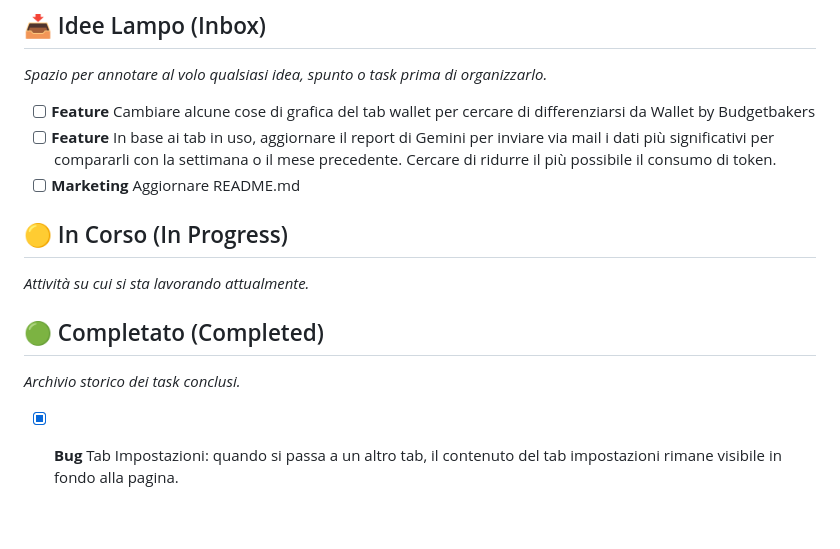
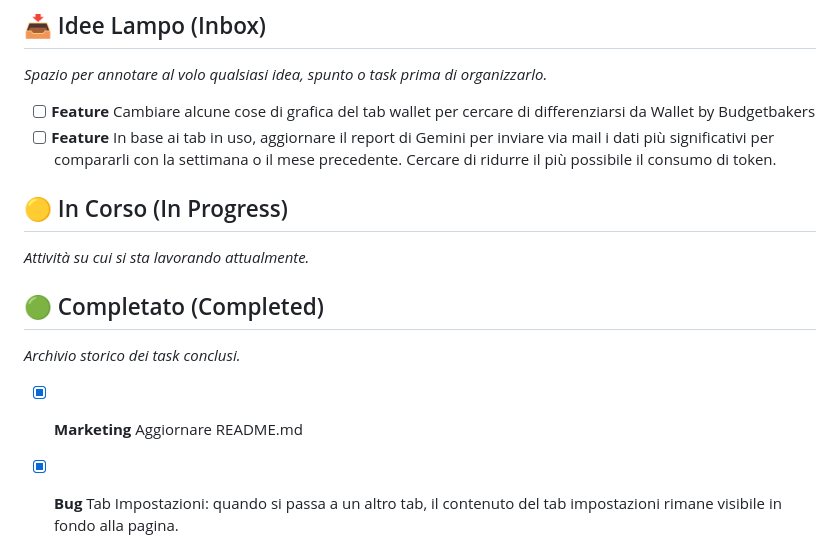
Before and after one commit to waspxx/CoTrack, a Markdown page: tasks.md, the part around the change. Rendered like a GitHub page; blank space fills up the shorter version.

```diff
--- a/tasks.md
+++ b/tasks.md
@@ -5,13 +5,13 @@
 *Spazio per annotare al volo qualsiasi idea, spunto o task prima di organizzarlo.*
 - [ ] **Feature** Cambiare alcune cose di grafica del tab wallet per cercare di differenziarsi da Wallet by Budgetbakers
 - [ ] **Feature** In base ai tab in uso, aggiornare il report di Gemini per inviare via mail i dati più significativi per compararli con la settimana o il mese precedente. Cercare di ridurre il più possibile il consumo di token.
-- [ ] **Marketing** Aggiornare README.md
 
 ## 🟡 In Corso (In Progress)
 *Attività su cui si sta lavorando attualmente.*
 
 ## 🟢 Completato (Completed)
 *Archivio storico dei task conclusi.*
+- [x] **Marketing** Aggiornare README.md
 - [x] **Bug** Tab Impostazioni: quando si passa a un altro tab, il contenuto del tab impostazioni rimane visibile in fondo alla pagina.
 - [x] **BUG** Tab prestiti: in Registrazione & Storico il tasto modifica transazione registrata non fa nulla.
 - [x] **Feature** Implementare tab prestiti (inserire simulatore risparmio interessi se rimborsato anticipatamente, dashboard progressi, storico transazioni, import/export transazioni)
```
Also changed, not shown: README.md (+23 -0 lines).
